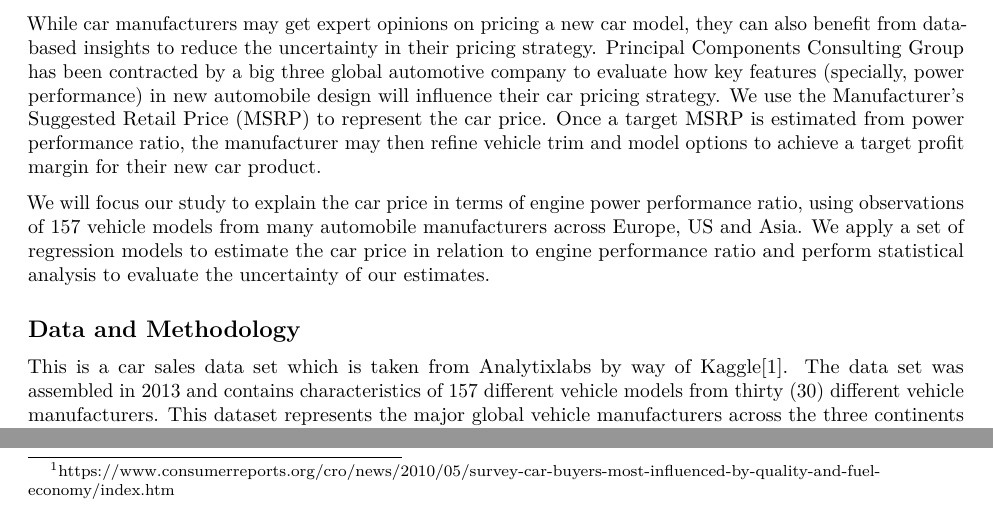
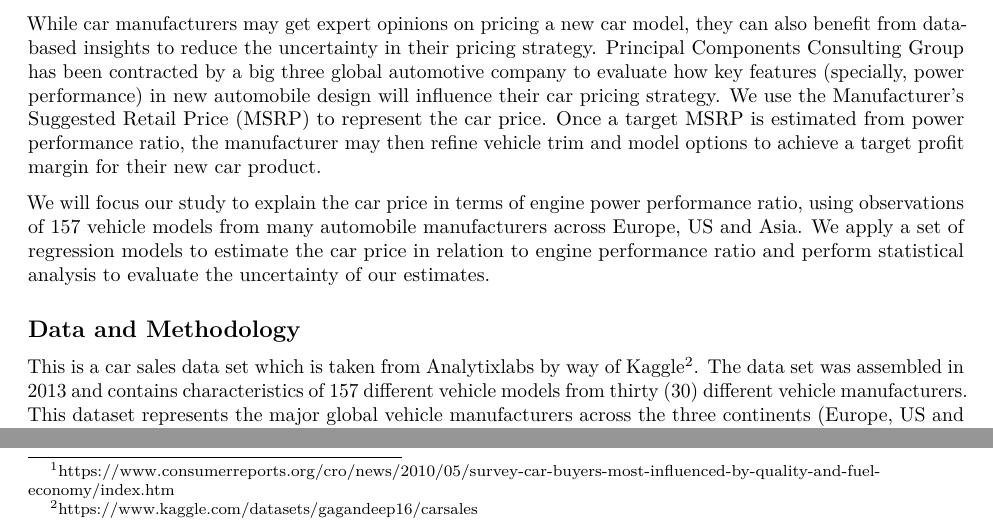
Before and after one commit to teddy661/w203_lab_02, an R Markdown document (reports/w203_principal_components_final_report.Rmd): two parts of page 1 of 2, joined at a grey line, cut so that both start at the same text. The pictures show the output file reports/w203_principal_components_final_report.pdf that the author committed with the source.

Commit message:
fix kaggle footnote

````diff
--- a/reports/w203_principal_components_final_report.Rmd
+++ b/reports/w203_principal_components_final_report.Rmd
@@ -118,7 +118,7 @@ car_sales <- car_sales[!is.na(car_sales$power_perf), ]
 car_sales <- car_sales[!is.na(car_sales$curb_weight), ]
 ```
 
-This is a car sales data set which is taken from Analytixlabs by way of Kaggle[1]. The data set was assembled in 2013 and contains characteristics of 157 different vehicle models from thirty (30) different vehicle manufacturers. This dataset represents the major global vehicle manufacturers across the three continents (Europe, US and Asia), and does not include some regional manufacturers that had a major presence in their local markets.
+This is a car sales data set which is taken from Analytixlabs by way of Kaggle\footnote{https://www.kaggle.com/datasets/gagandeep16/carsales}. The data set was assembled in 2013 and contains characteristics of 157 different vehicle models from thirty (30) different vehicle manufacturers. This dataset represents the major global vehicle manufacturers across the three continents (Europe, US and Asia), and does not include some regional manufacturers that had a major presence in their local markets.
 
 We developed the regression model and created the report creation using the entire 157 data set. An alternative approach was to use a 30% training and 70% testing data split. However, given our sample size, the alternative approach would result in a too small training dataset and may not produce consistent model estimates. Therefore, we apply the EDA work and a set of regression models to the entire dataset.
 
````
Also changed, not shown: reports/w203_principal_components_final_report.pdf.
